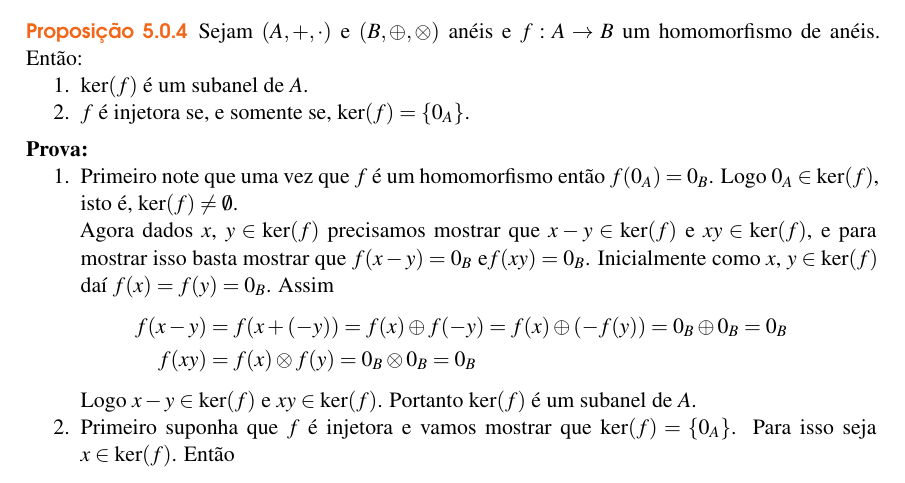
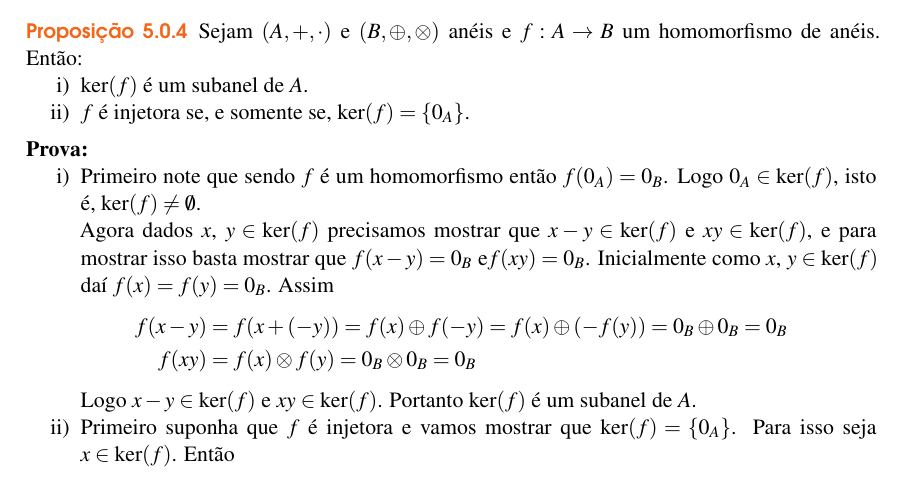
Before and after one commit to jfreitasunb/Algebra-1, a LaTeX book (Algebra_1.tex, which reads aneis.tex): part of page 34 of 44, cut so that both start at the same text. Compiled offline with XeLaTeX.

Commit message:
Formatação.

```diff
--- a/aneis.tex
+++ b/aneis.tex
@@ -350,14 +350,14 @@
 
 \begin{proposicao}
 	Sejam $(A, +, \cdot)$ e $(B, \oplus, \otimes)$ anéis e $f : A \to B$ um homomorfismo de anéis. Então:
-	\begin{enumerate}
+	\begin{enumerate}[label={\roman*})]
 		\item $\ker(f)$ é um subanel de $A$.
 		\item $f$ é injetora se, e somente se, $\ker(f) = \{0_A\}$.
 	\end{enumerate}
 \end{proposicao}
 \begin{prova}
-	\begin{enumerate}
-		\item Primeiro note que uma vez que $f$ é um homomorfismo então $f(0_A) = 0_B$. Logo $0_A \in \ker(f)$, isto é, $\ker(f) \ne \emptyset$.
+	\begin{enumerate}[label={\roman*})]
+		\item Primeiro note que sendo $f$ é um homomorfismo então $f(0_A) = 0_B$. Logo $0_A \in \ker(f)$, isto é, $\ker(f) \ne \emptyset$.
 
 		Agora dados $x$, $y \in \ker(f)$ precisamos mostrar que $x - y \in \ker(f)$ e $xy \in \ker(f)$, e para mostrar isso basta mostrar que $f(x - y) = 0_B$ e$f(xy) = 0_B$. Inicialmente como $x$, $y \in \ker(f)$ daí $f(x) = f(y) = 0_B$. Assim
 		\begin{align*}
```
